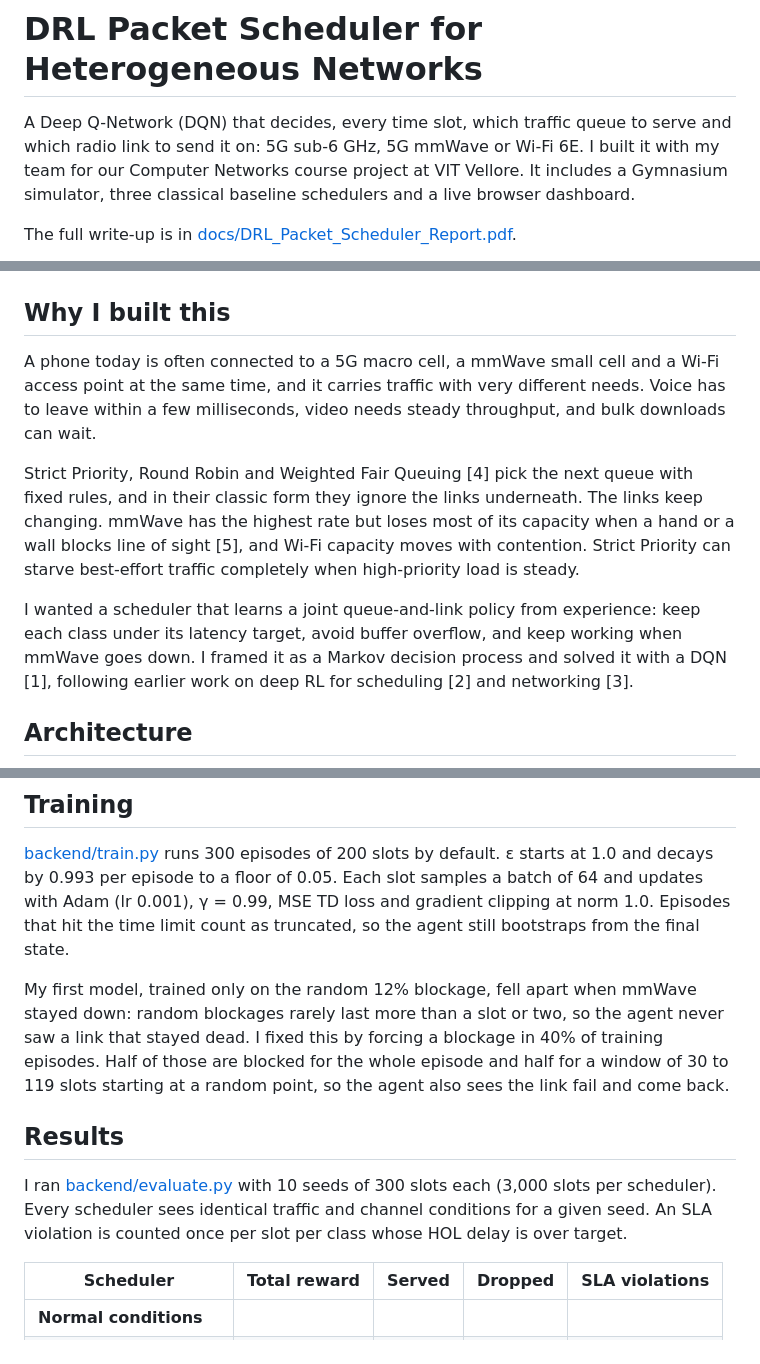
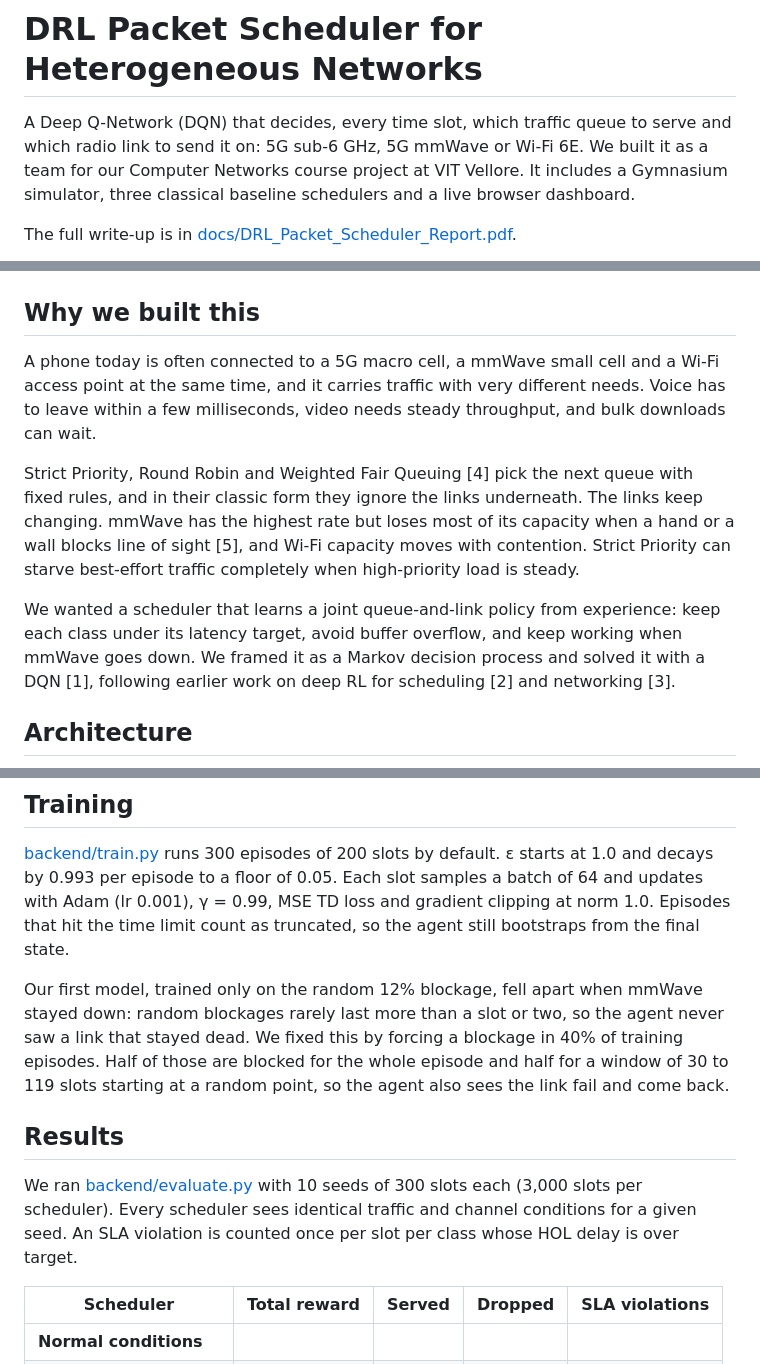
Before and after one commit to arham0254A/DRL-Packet-Scheduler, a Markdown page: README.md, 3 parts joined by grey strips. GitHub-like rendering.

Commit message:
Minor changes in Readme

```diff
--- a/README.md
+++ b/README.md
@@ -1,18 +1,18 @@
 # DRL Packet Scheduler for Heterogeneous Networks
 
-A Deep Q-Network (DQN) that decides, every time slot, which traffic queue to serve and which radio link to send it on: 5G sub-6 GHz, 5G mmWave or Wi-Fi 6E. I built it with my team for our Computer Networks course project at VIT Vellore. It includes a Gymnasium simulator, three classical baseline schedulers and a live browser dashboard.
+A Deep Q-Network (DQN) that decides, every time slot, which traffic queue to serve and which radio link to send it on: 5G sub-6 GHz, 5G mmWave or Wi-Fi 6E. We built it as a team for our Computer Networks course project at VIT Vellore. It includes a Gymnasium simulator, three classical baseline schedulers and a live browser dashboard.
 
 The full write-up is in [docs/DRL_Packet_Scheduler_Report.pdf](docs/DRL_Packet_Scheduler_Report.pdf).
 
 ![Live dashboard with mmWave blocked](docs/images/dashboard.png)
 
-## Why I built this
+## Why we built this
 
 A phone today is often connected to a 5G macro cell, a mmWave small cell and a Wi-Fi access point at the same time, and it carries traffic with very different needs. Voice has to leave within a few milliseconds, video needs steady throughput, and bulk downloads can wait.
 
 Strict Priority, Round Robin and Weighted Fair Queuing [4] pick the next queue with fixed rules, and in their classic form they ignore the links underneath. The links keep changing. mmWave has the highest rate but loses most of its capacity when a hand or a wall blocks line of sight [5], and Wi-Fi capacity moves with contention. Strict Priority can starve best-effort traffic completely when high-priority load is steady.
 
-I wanted a scheduler that learns a joint queue-and-link policy from experience: keep each class under its latency target, avoid buffer overflow, and keep working when mmWave goes down. I framed it as a Markov decision process and solved it with a DQN [1], following earlier work on deep RL for scheduling [2] and networking [3].
+We wanted a scheduler that learns a joint queue-and-link policy from experience: keep each class under its latency target, avoid buffer overflow, and keep working when mmWave goes down. We framed it as a Markov decision process and solved it with a DQN [1], following earlier work on deep RL for scheduling [2] and networking [3].
 
 ## Architecture
 
@@ -58,11 +58,11 @@ The state holds last slot's link capacities, not the ones the scheduler is about
 
 [backend/train.py](backend/train.py) runs 300 episodes of 200 slots by default. ε starts at 1.0 and decays by 0.993 per episode to a floor of 0.05. Each slot samples a batch of 64 and updates with Adam (lr 0.001), γ = 0.99, MSE TD loss and gradient clipping at norm 1.0. Episodes that hit the time limit count as truncated, so the agent still bootstraps from the final state.
 
-My first model, trained only on the random 12% blockage, fell apart when mmWave stayed down: random blockages rarely last more than a slot or two, so the agent never saw a link that stayed dead. I fixed this by forcing a blockage in 40% of training episodes. Half of those are blocked for the whole episode and half for a window of 30 to 119 slots starting at a random point, so the agent also sees the link fail and come back.
+Our first model, trained only on the random 12% blockage, fell apart when mmWave stayed down: random blockages rarely last more than a slot or two, so the agent never saw a link that stayed dead. We fixed this by forcing a blockage in 40% of training episodes. Half of those are blocked for the whole episode and half for a window of 30 to 119 slots starting at a random point, so the agent also sees the link fail and come back.
 
 ## Results
 
-I ran [backend/evaluate.py](backend/evaluate.py) with 10 seeds of 300 slots each (3,000 slots per scheduler). Every scheduler sees identical traffic and channel conditions for a given seed. An SLA violation is counted once per slot per class whose HOL delay is over target.
+We ran [backend/evaluate.py](backend/evaluate.py) with 10 seeds of 300 slots each (3,000 slots per scheduler). Every scheduler sees identical traffic and channel conditions for a given seed. An SLA violation is counted once per slot per class whose HOL delay is over target.
 
 | Scheduler | Total reward | Served | Dropped | SLA violations |
 |---|---:|---:|---:|---:|
```
Also changed, not shown: other parts of README.md (+3 -3 lines).
